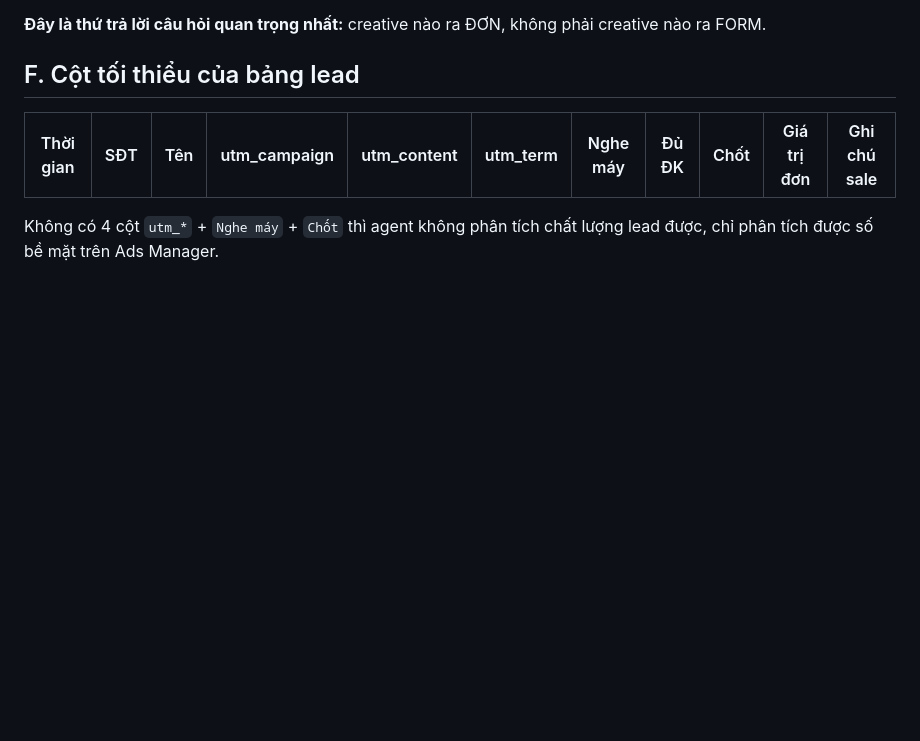
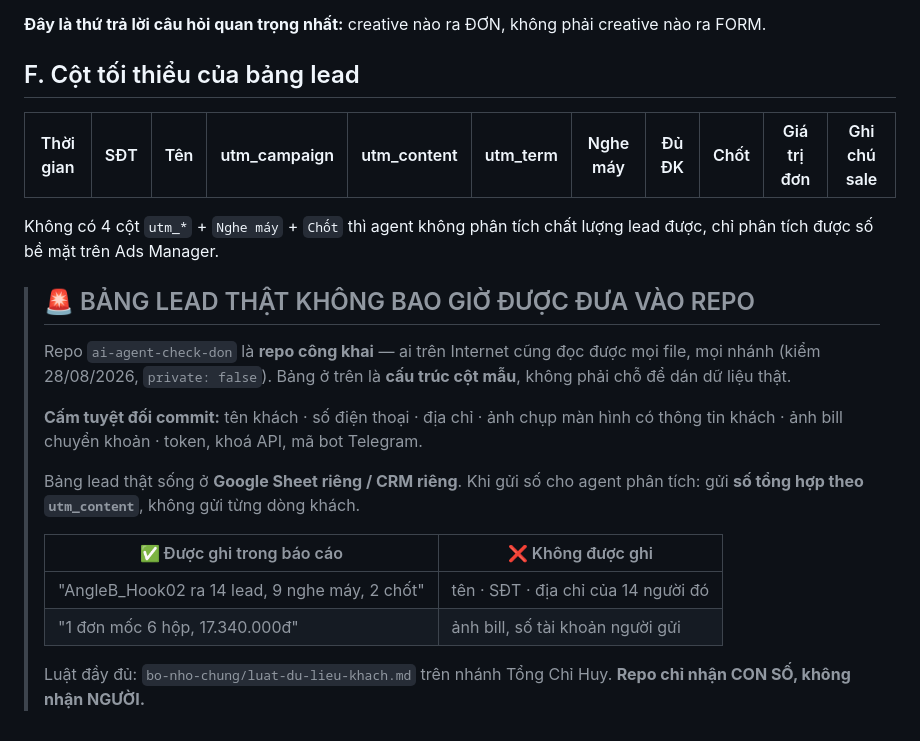
Before and after one commit to phamvanson19111993-cell/ai-agent-check-don, a Markdown page: ads-agent/playbook/02-tracking-utm.md, the part around the change. Rendered like a GitHub page; blank space fills up the shorter version.

```diff
--- a/ads-agent/playbook/02-tracking-utm.md
+++ b/ads-agent/playbook/02-tracking-utm.md
@@ -75,3 +75,23 @@ trường ẩn theo query string). Kết quả: mỗi dòng lead trong Sheet/CRM
 
 Không có 4 cột `utm_*` + `Nghe máy` + `Chốt` thì agent không phân tích chất lượng lead được,
 chỉ phân tích được số bề mặt trên Ads Manager.
+
+> ## 🚨 BẢNG LEAD THẬT KHÔNG BAO GIỜ ĐƯỢC ĐƯA VÀO REPO
+>
+> Repo `ai-agent-check-don` là **repo công khai** — ai trên Internet cũng đọc được mọi file,
+> mọi nhánh (kiểm 28/08/2026, `private: false`). Bảng ở trên là **cấu trúc cột mẫu**, không phải
+> chỗ để dán dữ liệu thật.
+>
+> **Cấm tuyệt đối commit:** tên khách · số điện thoại · địa chỉ · ảnh chụp màn hình có thông tin
+> khách · ảnh bill chuyển khoản · token, khoá API, mã bot Telegram.
+>
+> Bảng lead thật sống ở **Google Sheet riêng / CRM riêng**. Khi gửi số cho agent phân tích:
+> gửi **số tổng hợp theo `utm_content`**, không gửi từng dòng khách.
+>
+> | ✅ Được ghi trong báo cáo | ❌ Không được ghi |
+> |---|---|
+> | "AngleB_Hook02 ra 14 lead, 9 nghe máy, 2 chốt" | tên · SĐT · địa chỉ của 14 người đó |
+> | "1 đơn mốc 6 hộp, 17.340.000đ" | ảnh bill, số tài khoản người gửi |
+>
+> Luật đầy đủ: `bo-nho-chung/luat-du-lieu-khach.md` trên nhánh Tổng Chỉ Huy.
+> **Repo chỉ nhận CON SỐ, không nhận NGƯỜI.**
```
Also changed, not shown: ads-agent/AGENT.md (+4 -0 lines), bao-cao/2026-08-28-22h.md (added, +34 -0 lines).
